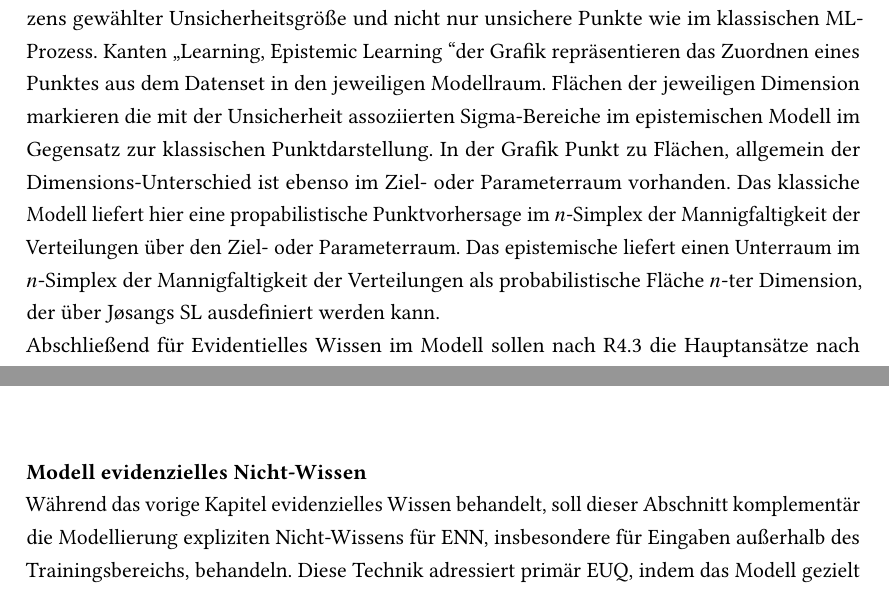
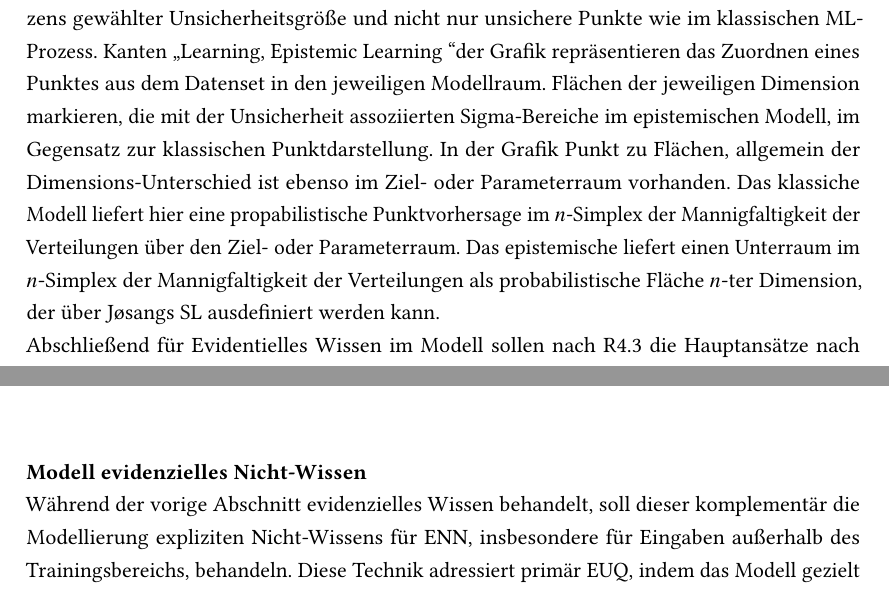
Before and after one commit to LN6qVnqzaT0rV8tpTK4z666/BA__U-i-mlb-Sm-f-d-s-V-a-S__tex, a LaTeX thesis (main.tex, which reads chapters/07_Stand_der_Technik.tex): two parts of pages 14 and 16 of 45, joined at a grey line, cut so that both start at the same text. Compiled offline with pdfLaTeX.

Commit message:
iter-13-07-06: prep

```diff
--- a/chapters/07_Stand_der_Technik.tex
+++ b/chapters/07_Stand_der_Technik.tex
@@ -1648,7 +1648,7 @@ Es ergibt sich im Active Learning allgemein nach Kosten-Nutzen-Rechnung mit Info
   \caption{R4.2 \glqq Epistemic Learning\grqq nach Manchingal et al. 2025}
 \end{figure}
 
-Akquisitions-kriterienbasiert wählt evidentielles Lernen Punkte niedriger Kosten, hohen Nutzens gewählter Unsicherheitsgröße und nicht nur unsichere Punkte wie im klassischen \gls{machinelearning}-Prozess. Kanten \glqq Learning, Epistemic Learning \grqq der Grafik repräsentieren das Zuordnen eines Punktes aus dem Datenset in den jeweiligen Modellraum. Flächen der jeweiligen Dimension markieren die mit der Unsicherheit assoziierten Sigma-Bereiche im epistemischen Modell im Gegensatz zur klassischen Punktdarstellung. In der Grafik Punkt zu Flächen, allgemein der Dimensions-Unterschied ist ebenso im Ziel- oder Parameterraum vorhanden. Das klassiche Modell liefert hier eine propabilistische Punktvorhersage im $n$-Simplex der Mannigfaltigkeit der Verteilungen über den Ziel- oder Parameterraum. Das epistemische liefert einen Unterraum im $n$-Simplex der Mannigfaltigkeit der Verteilungen als probabilistische Fläche $n$-ter Dimension, der über Jøsangs \gls{subjectivelogic} ausdefiniert werden kann.
+Akquisitions-kriterienbasiert wählt evidentielles Lernen Punkte niedriger Kosten, hohen Nutzens gewählter Unsicherheitsgröße und nicht nur unsichere Punkte wie im klassischen \gls{machinelearning}-Prozess. Kanten \glqq Learning, Epistemic Learning \grqq der Grafik repräsentieren das Zuordnen eines Punktes aus dem Datenset in den jeweiligen Modellraum. Flächen der jeweiligen Dimension markieren, die mit der Unsicherheit assoziierten Sigma-Bereiche im epistemischen Modell, im Gegensatz zur klassischen Punktdarstellung. In der Grafik Punkt zu Flächen, allgemein der Dimensions-Unterschied ist ebenso im Ziel- oder Parameterraum vorhanden. Das klassiche Modell liefert hier eine propabilistische Punktvorhersage im $n$-Simplex der Mannigfaltigkeit der Verteilungen über den Ziel- oder Parameterraum. Das epistemische liefert einen Unterraum im $n$-Simplex der Mannigfaltigkeit der Verteilungen als probabilistische Fläche $n$-ter Dimension, der über Jøsangs \gls{subjectivelogic} ausdefiniert werden kann.
 
 \begin{figure}[!ht]
   \centering
@@ -1675,7 +1675,7 @@ Abschließend für Evidentielles Wissen im Modell sollen nach R4.3 die Hauptans
 
 \textbf{Modell evidenzielles Nicht-Wissen}
 
-Während das vorige Kapitel evidenzielles Wissen behandelt, soll dieser Abschnitt komplementär die Modellierung expliziten Nicht-Wissens für \gls{Evidenzbasierte neuronale Netze}, insbesondere für Eingaben außerhalb des Trainingsbereichs, behandeln. Diese Technik adressiert primär \gls{Epistemische Unsicherheit}, indem das Modell gezielt darauf trainiert wird, bei unbekannten Eingaben geringe Evidenz auszugeben. Dazu werden \gls{Out-of-Distribution}-Beispiele in das Training integriert und die Loss-Funktion um eine \gls{kullbackleibler}-Divergenz ergänzt, welche die evidenzielle Dirichlet-Verteilung möglichst nahe an eine uniforme Verteilung bringt (vgl. \parencite[S.3, Z.22-28]{malinin2019uncertainty}, \parencite[S.4, Z.10-16]{amini2020deep}, \parencite[S.4, Z.5-15]{ovadia2019can}):
+Während der vorige Abschnitt evidenzielles Wissen behandelt, soll dieser komplementär die Modellierung expliziten Nicht-Wissens für \gls{Evidenzbasierte neuronale Netze}, insbesondere für Eingaben außerhalb des Trainingsbereichs, behandeln. Diese Technik adressiert primär \gls{Epistemische Unsicherheit}, indem das Modell gezielt darauf trainiert wird, bei unbekannten Eingaben geringe Evidenz auszugeben. Dazu werden \gls{Out-of-Distribution}-Beispiele in das Training integriert und die Loss-Funktion um eine \gls{kullbackleibler}-Divergenz ergänzt, welche die evidenzielle Dirichlet-Verteilung möglichst nahe an eine uniforme Verteilung bringt (vgl. \parencite[S.3, Z.22-28]{malinin2019uncertainty}, \parencite[S.4, Z.10-16]{amini2020deep}, \parencite[S.4, Z.5-15]{ovadia2019can}):
 
 \begin{equation}
 \text{Loss}_{\text{total}}
```
Also changed, not shown: pages/visualisations_architecture.tex (+95 -0 lines).
